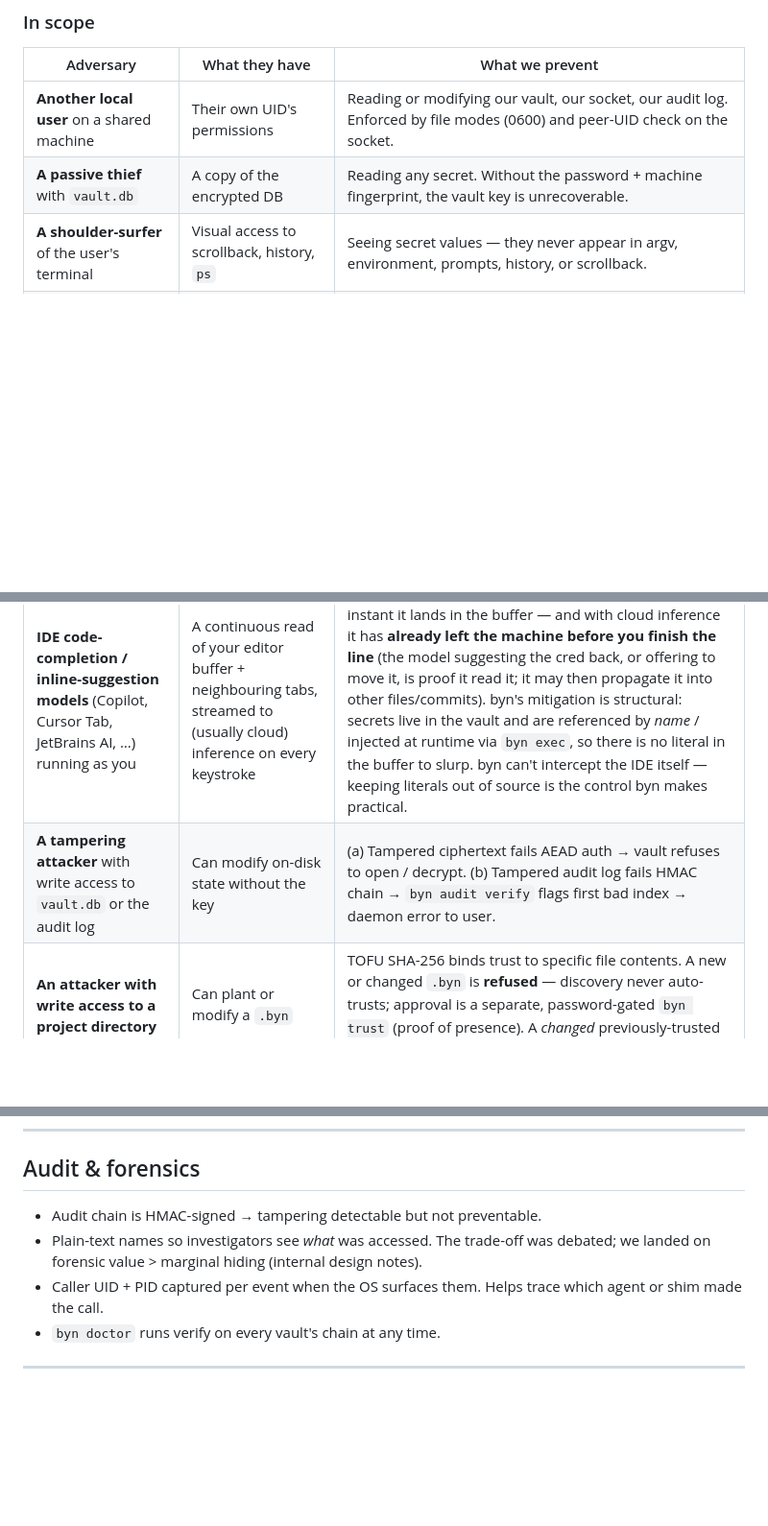
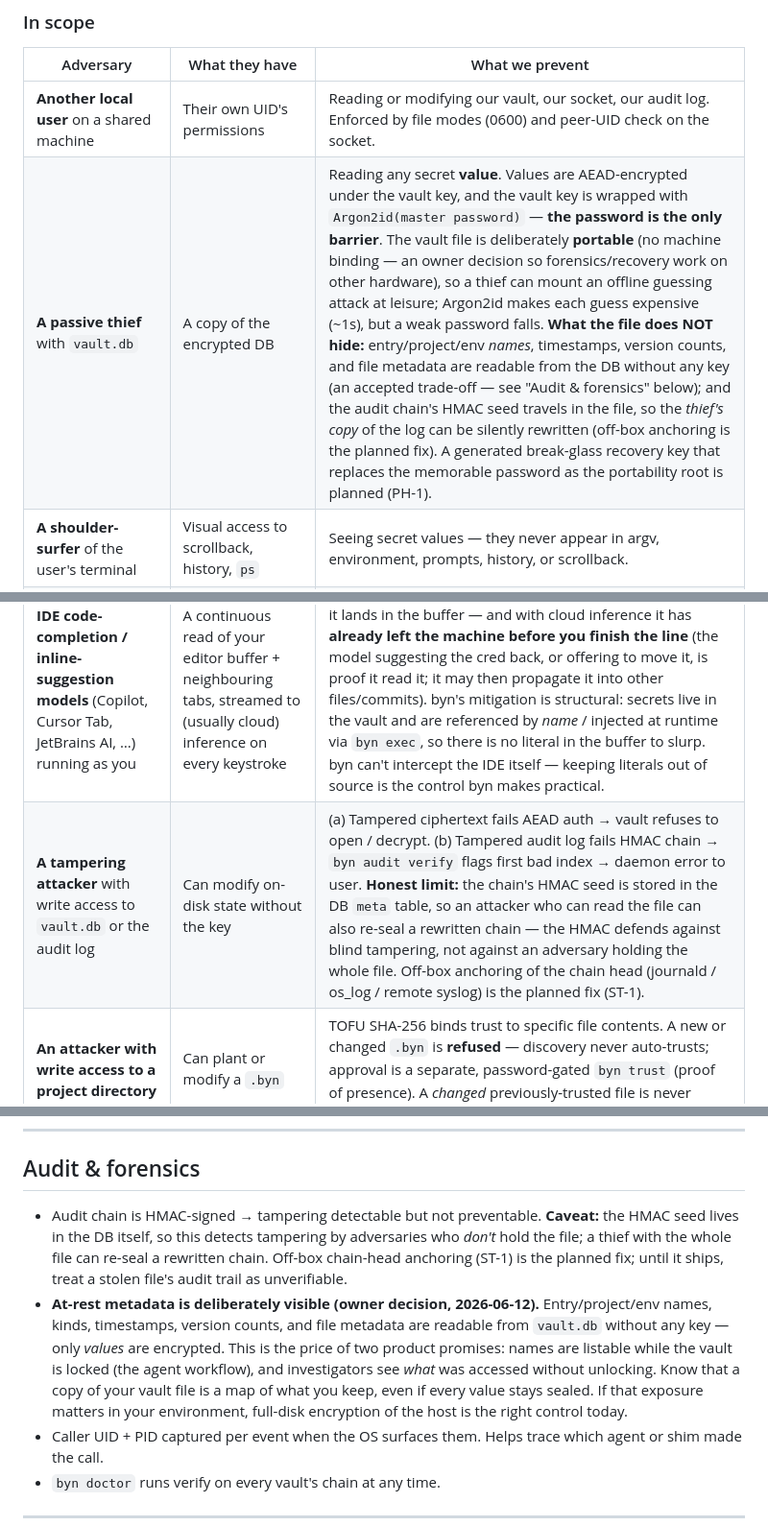
Before and after one commit to sandeepbaynes/byn, a Markdown page: docs/security.md, 3 parts joined by grey strips. Shown at 96% size. Rendered like a GitHub page; blank space fills up the shorter version.

Commit message:
Make security docs honest about the portable vault file
The threat-model table claimed the vault key needs the password plus a
machine fingerprint — false: the wrap is Argon2id(password) only, and
the file is portable by owner decision. State plainly: the password is
the only barrier on a stolen file, names/metadata are readable without
a key (accepted trade-off, owner decision 2026-06-12), and the audit
chain's in-file HMAC seed means a file thief can re-seal a rewritten
chain until ST-1 lands off-box anchoring.

Signed-off-by: Sandeep Baynes <sandeep.baynes@gmail.com>

```diff
--- a/docs/security.md
+++ b/docs/security.md
@@ -58,11 +58,11 @@ We protect a user's secrets against the following adversaries.
 | Adversary | What they have | What we prevent |
 |---|---|---|
 | **Another local user** on a shared machine | Their own UID's permissions | Reading or modifying our vault, our socket, our audit log. Enforced by file modes (0600) and peer-UID check on the socket. |
-| **A passive thief** with `vault.db` | A copy of the encrypted DB | Reading any secret. Without the password + machine fingerprint, the vault key is unrecoverable. |
+| **A passive thief** with `vault.db` | A copy of the encrypted DB | Reading any secret **value**. Values are AEAD-encrypted under the vault key, and the vault key is wrapped with `Argon2id(master password)` — **the password is the only barrier**. The vault file is deliberately **portable** (no machine binding — an owner decision so forensics/recovery work on other hardware), so a thief can mount an offline guessing attack at leisure; Argon2id makes each guess expensive (~1s), but a weak password falls. **What the file does NOT hide:** entry/project/env *names*, timestamps, version counts, and file metadata are readable from the DB without any key (an accepted trade-off — see "Audit & forensics" below); and the audit chain's HMAC seed travels in the file, so the *thief's copy* of the log can be silently rewritten (off-box anchoring is the planned fix). A generated break-glass recovery key that replaces the memorable password as the portability root is planned (PH-1). |
 | **A shoulder-surfer** of the user's terminal | Visual access to scrollback, history, `ps` | Seeing secret values — they never appear in argv, environment, prompts, history, or scrollback. |
 | **A careless or semi-trusted agent** (coding agent, evil VSCode extension, compromised CI) running as the user | Can run `byn` commands | (a) **Detection over prevention:** a same-UID agent *can* invoke `get`/`exec`, so the guarantee is that **every value access is audited** (`byn audit`) — harness deny rules are best-effort and not relied upon. The primary win is that there is no plaintext `.env` on disk to read accidentally. (b) `byn exec` injects vars only into the child it spawns; the parent shell sees nothing — but the child's own `/proc/<pid>/environ` is readable by a same-UID process, so env values reach the workload (this is an accepted limitation, not concealment from it). (c) Untrusted `.byn` files hard-fail in agent mode (`--json`) so the agent can't be silently redirected. |
 | **IDE code-completion / inline-suggestion models** (Copilot, Cursor Tab, JetBrains AI, …) running as you | A continuous read of your editor buffer + neighbouring tabs, streamed to (usually cloud) inference on every keystroke | A secret typed as a *literal into source* is ingested the instant it lands in the buffer — and with cloud inference it has **already left the machine before you finish the line** (the model suggesting the cred back, or offering to move it, is proof it read it; it may then propagate it into other files/commits). byn's mitigation is structural: secrets live in the vault and are referenced by *name* / injected at runtime via `byn exec`, so there is no literal in the buffer to slurp. byn can't intercept the IDE itself — keeping literals out of source is the control byn makes practical. |
-| **A tampering attacker** with write access to `vault.db` or the audit log | Can modify on-disk state without the key | (a) Tampered ciphertext fails AEAD auth → vault refuses to open / decrypt. (b) Tampered audit log fails HMAC chain → `byn audit verify` flags first bad index → daemon error to user. |
+| **A tampering attacker** with write access to `vault.db` or the audit log | Can modify on-disk state without the key | (a) Tampered ciphertext fails AEAD auth → vault refuses to open / decrypt. (b) Tampered audit log fails HMAC chain → `byn audit verify` flags first bad index → daemon error to user. **Honest limit:** the chain's HMAC seed is stored in the DB `meta` table, so an attacker who can read the file can also re-seal a rewritten chain — the HMAC defends against blind tampering, not against an adversary holding the whole file. Off-box anchoring of the chain head (journald / os_log / remote syslog) is the planned fix (ST-1). |
 | **An attacker with write access to a project directory** | Can plant or modify a `.byn` | TOFU SHA-256 binds trust to specific file contents. A new or changed `.byn` is **refused** — discovery never auto-trusts; approval is a separate, password-gated `byn trust` (proof of presence). A *changed* previously-trusted file is never silently re-trusted. |
 
 ### Out of scope
@@ -619,9 +619,20 @@ maison-agent/staging.` Never `Stored "DB_URL=…" in …`. Set
 ## Audit & forensics
 
 - Audit chain is HMAC-signed → tampering detectable but not preventable.
-- Plain-text names so investigators see *what* was accessed. The
-  trade-off was debated; we landed on forensic value > marginal
-  hiding (internal design notes).
+  **Caveat:** the HMAC seed lives in the DB itself, so this detects
+  tampering by adversaries who *don't* hold the file; a thief with the
+  whole file can re-seal a rewritten chain. Off-box chain-head anchoring
+  (ST-1) is the planned fix; until it ships, treat a stolen file's audit
+  trail as unverifiable.
+- **At-rest metadata is deliberately visible (owner decision, 2026-06-12).**
+  Entry/project/env names, kinds, timestamps, version counts, and file
+  metadata are readable from `vault.db` without any key — only *values*
+  are encrypted. This is the price of two product promises: names are
+  listable while the vault is locked (the agent workflow), and
+  investigators see *what* was accessed without unlocking. Know that a
+  copy of your vault file is a map of what you keep, even if every value
+  stays sealed. If that exposure matters in your environment, full-disk
+  encryption of the host is the right control today.
 - Caller UID + PID captured per event when the OS surfaces them.
   Helps trace which agent or shim made the call.
 - `byn doctor` runs verify on every vault's chain at any time.
```
